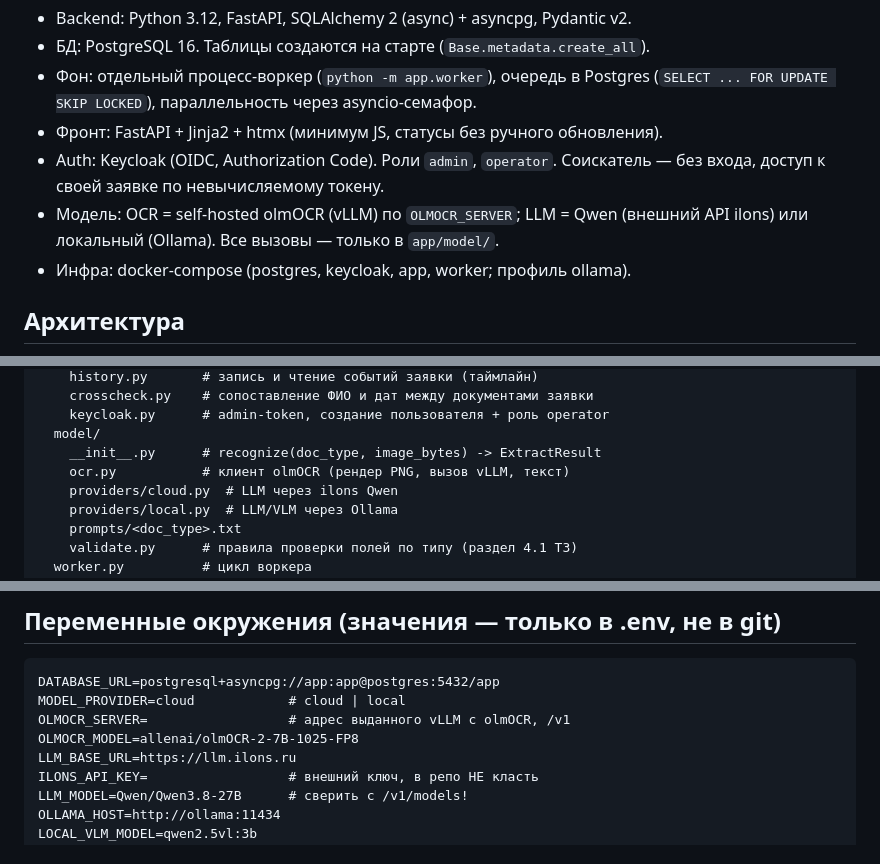
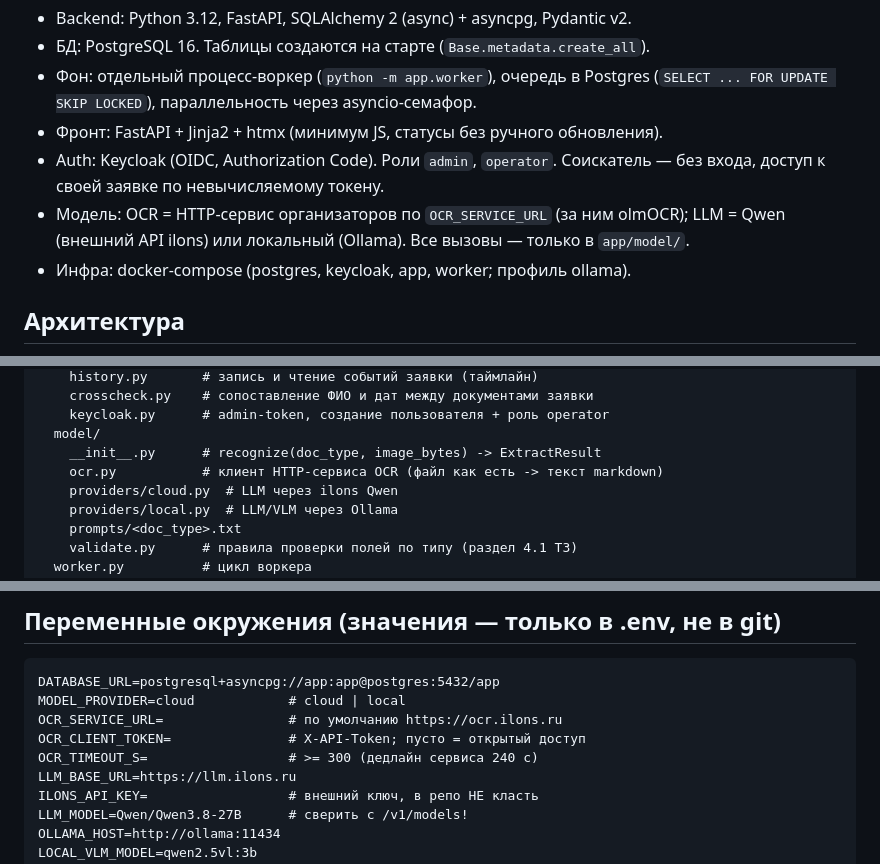
Before and after one commit to Kiboiko/document_analyzer_sber, a Markdown page: CLAUDE.md, 3 parts joined by grey strips. Rendered like a GitHub page.

Commit message:
CLAUDE.md: OCR is now the organisers' HTTP service
Replace OLMOCR_SERVER/OLMOCR_MODEL with OCR_SERVICE_URL, OCR_CLIENT_TOKEN and
OCR_TIMEOUT_S in the env block, the architecture diagram and the repo map.

Co-Authored-By: Claude Sonnet 5.5 <noreply@anthropic.com>

````diff
--- a/CLAUDE.md
+++ b/CLAUDE.md
@@ -13,7 +13,7 @@
 - Фронт: FastAPI + Jinja2 + htmx (минимум JS, статусы без ручного обновления).
 - Auth: Keycloak (OIDC, Authorization Code). Роли `admin`, `operator`.
   Соискатель — без входа, доступ к своей заявке по невычисляемому токену.
-- Модель: OCR = self-hosted olmOCR (vLLM) по `OLMOCR_SERVER`; LLM = Qwen (внешний
+- Модель: OCR = HTTP-сервис организаторов по `OCR_SERVICE_URL` (за ним olmOCR); LLM = Qwen (внешний
   API ilons) или локальный (Ollama). Все вызовы — только в `app/model/`.
 - Инфра: docker-compose (postgres, keycloak, app, worker; профиль ollama).
 
@@ -55,7 +55,7 @@ app/
     keycloak.py      # admin-token, создание пользователя + роль operator
   model/
     __init__.py      # recognize(doc_type, image_bytes) -> ExtractResult
-    ocr.py           # клиент olmOCR (рендер PNG, вызов vLLM, текст)
+    ocr.py           # клиент HTTP-сервиса OCR (файл как есть -> текст markdown)
     providers/cloud.py  # LLM через ilons Qwen
     providers/local.py  # LLM/VLM через Ollama
     prompts/<doc_type>.txt
@@ -86,8 +86,9 @@ async def recognize(doc_type: DocType, image_bytes: bytes) -> ExtractResult: ...
 ```
 DATABASE_URL=postgresql+asyncpg://app:app@postgres:5432/app
 MODEL_PROVIDER=cloud            # cloud | local
-OLMOCR_SERVER=                  # адрес выданного vLLM с olmOCR, /v1
-OLMOCR_MODEL=allenai/olmOCR-2-7B-1025-FP8
+OCR_SERVICE_URL=                # по умолчанию https://ocr.ilons.ru
+OCR_CLIENT_TOKEN=               # X-API-Token; пусто = открытый доступ
+OCR_TIMEOUT_S=                  # >= 300 (дедлайн сервиса 240 с)
 LLM_BASE_URL=https://llm.ilons.ru
 ILONS_API_KEY=                  # внешний ключ, в репо НЕ класть
 LLM_MODEL=Qwen/Qwen3.8-27B      # сверить с /v1/models!
````
Also changed, not shown: other parts of CLAUDE.md (+1 -1 lines).
